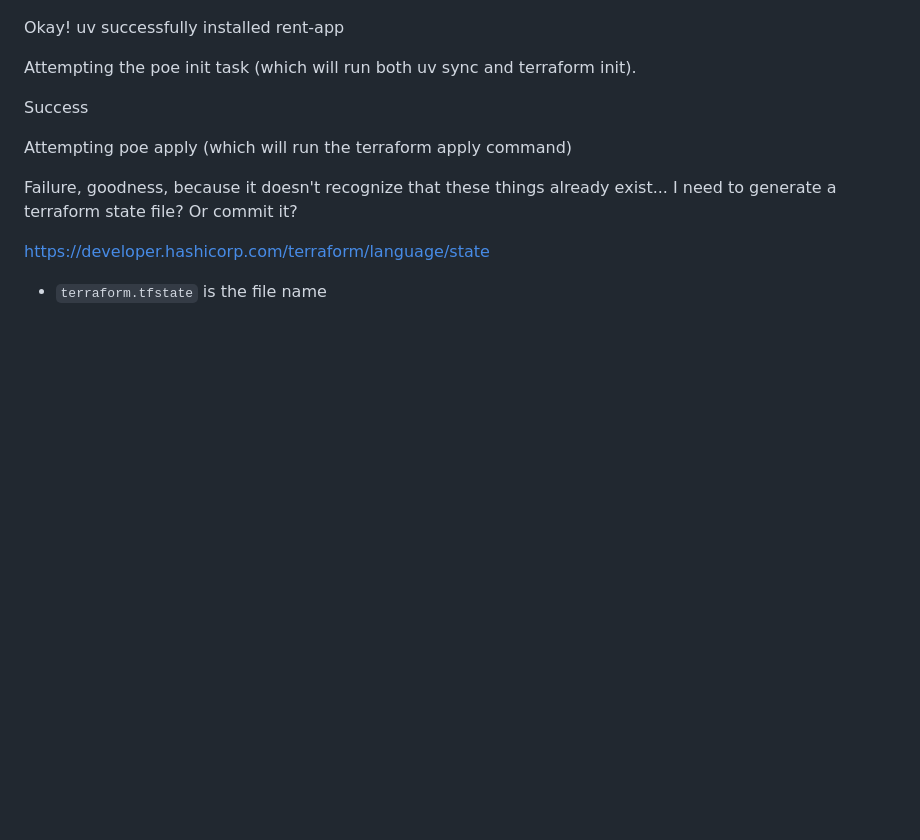
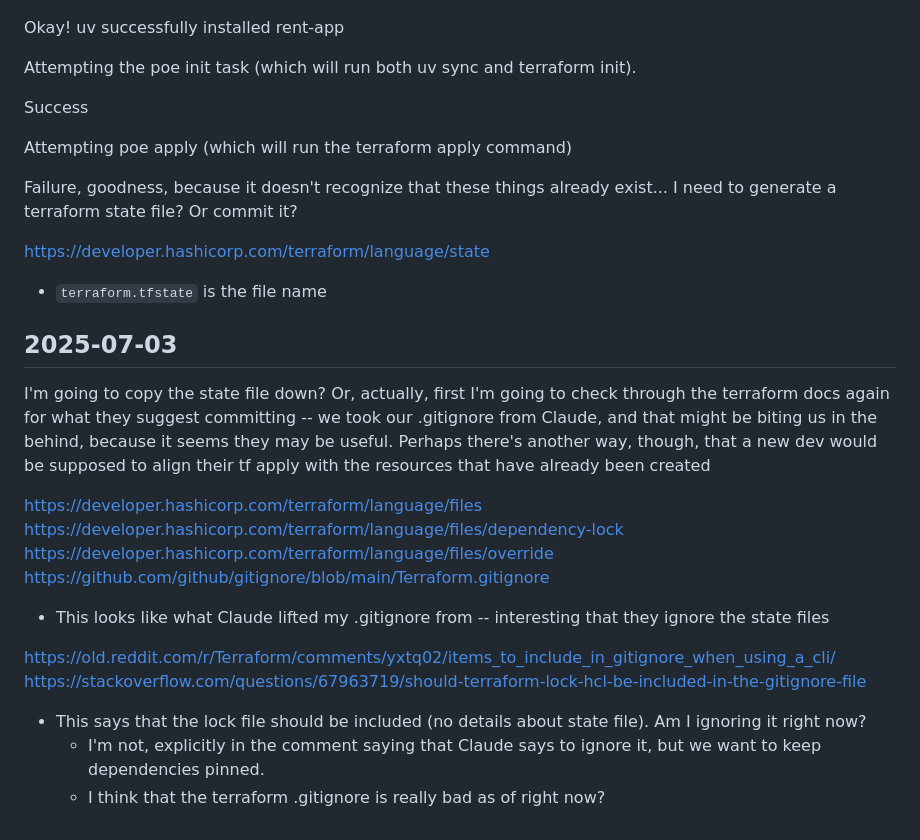
Before and after one commit to Haeilifax/rent_app, a Markdown page: lab_notebook.md, the part around the change. Rendered like a GitHub page; blank space fills up the shorter version.

Commit message:
Lab notebook (from previous work session)

```diff
--- a/lab_notebook.md
+++ b/lab_notebook.md
@@ -835,3 +835,19 @@ I need to generate a terraform state file? Or commit it?
 
 https://developer.hashicorp.com/terraform/language/state
 - `terraform.tfstate` is the file name
+
+## 2025-07-03
+
+I'm going to copy the state file down? Or, actually, first I'm going to check through the terraform docs again for what they suggest committing -- we took our .gitignore from Claude, and that might be biting us in the behind, because it seems they may be useful. Perhaps there's another way, though, that a new dev would be supposed to align their tf apply with the resources that have already been created
+
+https://developer.hashicorp.com/terraform/language/files
+https://developer.hashicorp.com/terraform/language/files/dependency-lock
+https://developer.hashicorp.com/terraform/language/files/override
+https://github.com/github/gitignore/blob/main/Terraform.gitignore
+- This looks like what Claude lifted my .gitignore from -- interesting that they ignore the state files
+
+https://old.reddit.com/r/Terraform/comments/yxtq02/items_to_include_in_gitignore_when_using_a_cli/
+https://stackoverflow.com/questions/67963719/should-terraform-lock-hcl-be-included-in-the-gitignore-file
+- This says that the lock file should be included (no details about state file). Am I ignoring it right now?
+    - I'm not, explicitly in the comment saying that Claude says to ignore it, but we want to keep dependencies pinned.
+    - I think that the terraform .gitignore is really bad as of right now?
```
